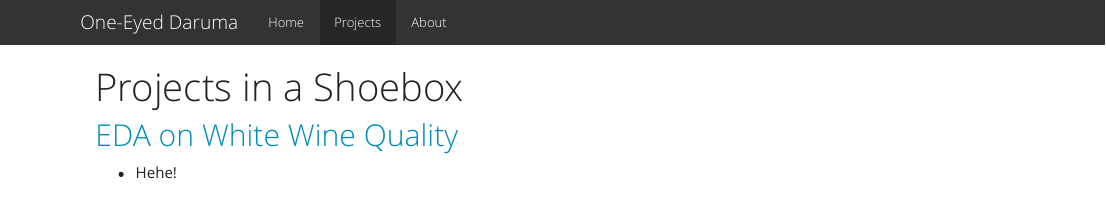
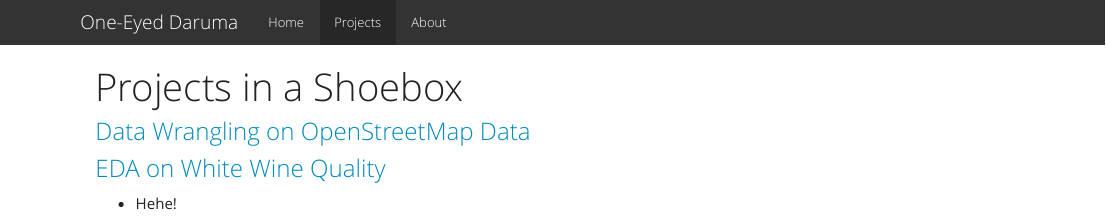
Before and after one commit to sesameballs/archidemi.github.io, an R Markdown document (projects.Rmd): the page in a window 1100 px wide, from its top. The pictures show the output file projects.html that the author committed with the source, opened offline; library style sheets and scripts come from the installed R packages.

Commit message:
update projects

```diff
--- a/projects.Rmd
+++ b/projects.Rmd
@@ -2,6 +2,9 @@
 title: "Projects in a Shoebox"
 ---
 
-## [EDA on White Wine Quality](https://archidemi.github.io/whiteWine.html)
+### [Data Wrangling on OpenStreetMap Data](https://archidemi.github.io/DataWrangling_OpenStreetMap/)
+
+
+### [EDA on White Wine Quality](https://archidemi.github.io/EDA_WineQuality/whiteWine.html)
 
 - Hehe!
```
Also changed, not shown: projects.html, 1 other file.
